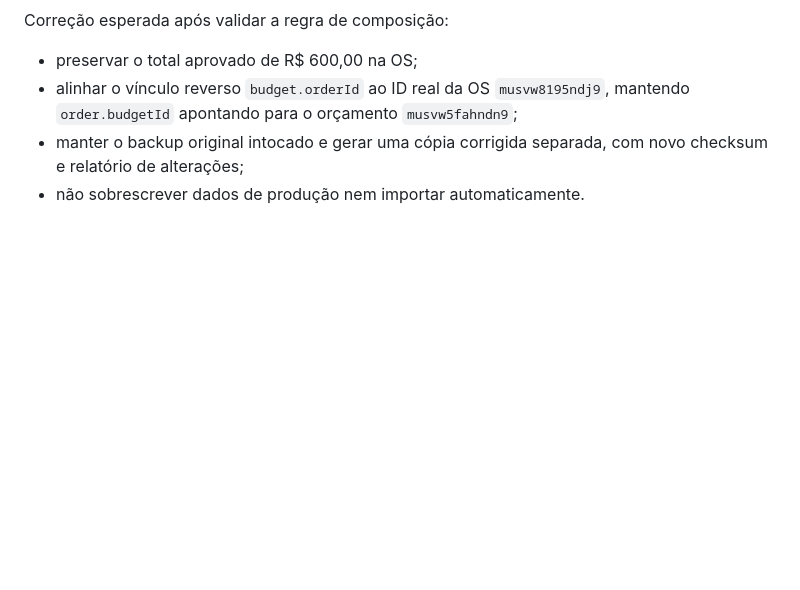
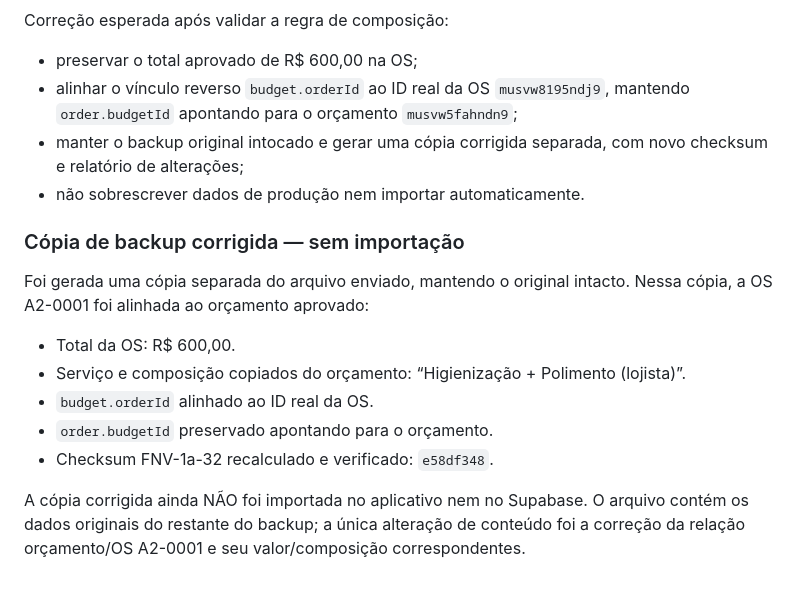
Before and after one commit to andreyorodrigues-sys/A2-Gestao, a Markdown page: docs/security-review.md, the part around the change. Drawn GitHub-style; blank space fills up the shorter version.

Commit message:
Documentar cópia de backup corrigida e checksum

```diff
--- a/docs/security-review.md
+++ b/docs/security-review.md
@@ -65,3 +65,15 @@ Correção esperada após validar a regra de composição:
 - alinhar o vínculo reverso `budget.orderId` ao ID real da OS `musvw8195ndj9`, mantendo `order.budgetId` apontando para o orçamento `musvw5fahndn9`;
 - manter o backup original intocado e gerar uma cópia corrigida separada, com novo checksum e relatório de alterações;
 - não sobrescrever dados de produção nem importar automaticamente.
+
+
+### Cópia de backup corrigida — sem importação
+
+Foi gerada uma cópia separada do arquivo enviado, mantendo o original intacto. Nessa cópia, a OS A2-0001 foi alinhada ao orçamento aprovado:
+- Total da OS: R$ 600,00.
+- Serviço e composição copiados do orçamento: “Higienização + Polimento (lojista)”.
+- `budget.orderId` alinhado ao ID real da OS.
+- `order.budgetId` preservado apontando para o orçamento.
+- Checksum FNV-1a-32 recalculado e verificado: `e58df348`.
+
+A cópia corrigida ainda NÃO foi importada no aplicativo nem no Supabase. O arquivo contém os dados originais do restante do backup; a única alteração de conteúdo foi a correção da relação orçamento/OS A2-0001 e seu valor/composição correspondentes.
```
